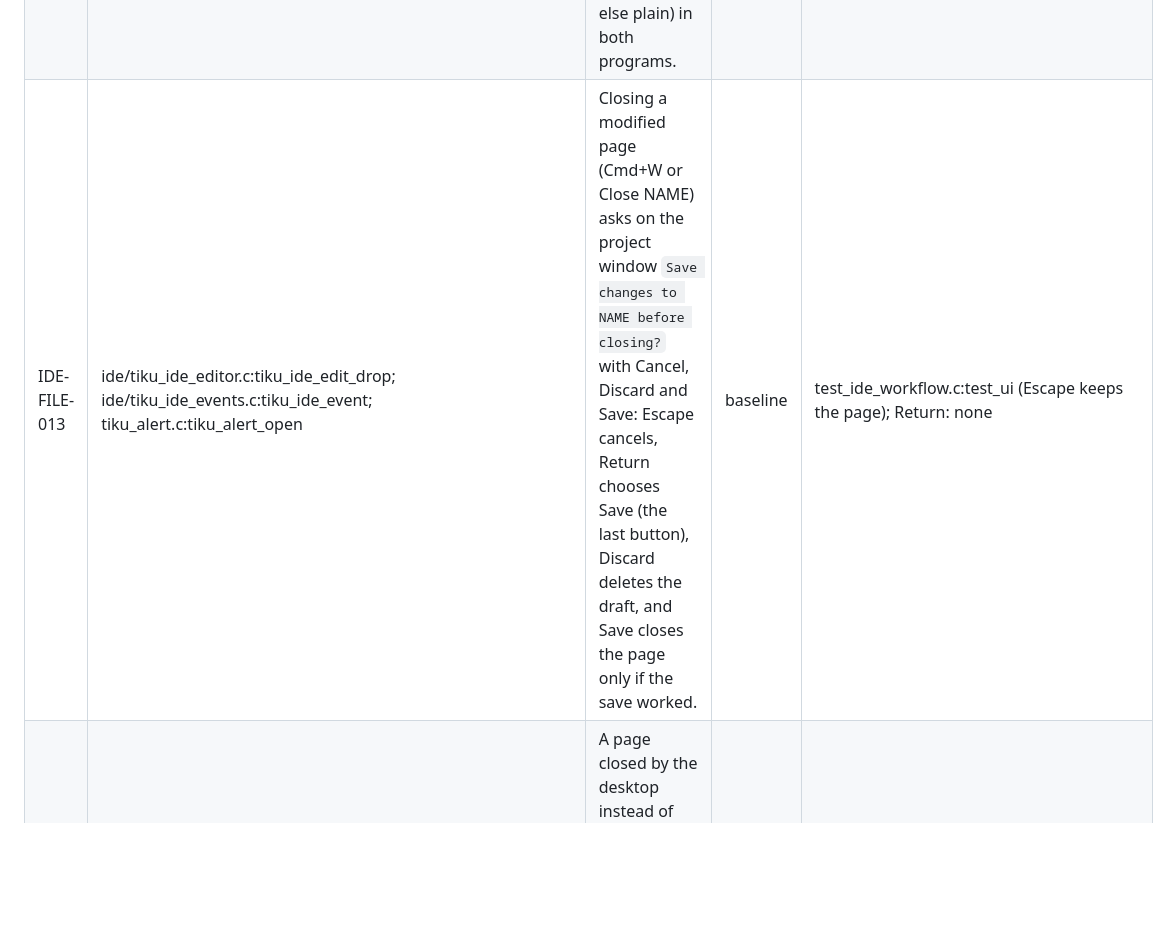
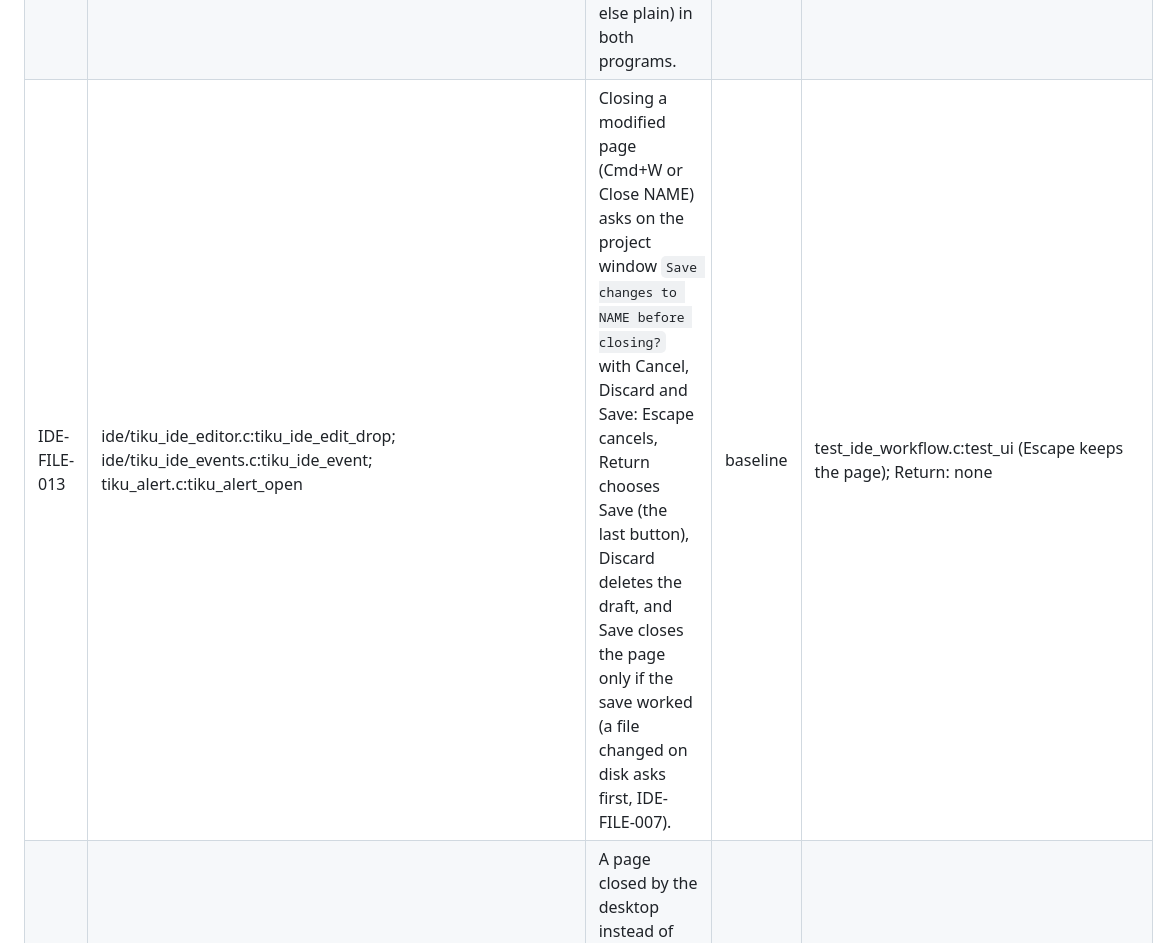
Before and after one commit to tikuos/TikuDesktop, a Markdown page: docs/contracts/editor.md, the part around one of its changes. GitHub-like rendering; blank space fills up the shorter version.

Commit message:
Docs: Editor contract rows for Remove File, IDE Save and commits
- IDE-WIN-007, IDE-FILE-007 and TXV-014 describe the fixed code, and IDE-WIN-004 and IDE-FILE-013 follow them

```diff
--- a/docs/contracts/editor.md
+++ b/docs/contracts/editor.md
@@ -413,7 +413,7 @@ next section.
 | IDE-FILE-010 | ide/tiku_ide_editor.c:tiku_ide_edit_open, tiku_ide_edit_of_path | Opening a file that is already open (same path or same real path) raises its window. There are at most two editor windows; a further open shows `no room for another window` on the Project window's status line. A window is titled with the name the project lists for the file (which may include a sub-folder), or the base name when opened another way, and opens at 620×420. | baseline | shell/ideproject.script (raise, titles); the limit and the size: none |
 | IDE-FILE-011 | ide/tiku_ide_editor.c:tiku_ide_edit_open | A BASIC page opens with the caret at the end of its last line, and an empty unmodified BASIC page gets "10 " typed while still reading as unmodified; C and other pages open at 1:1. | baseline | shell/idenew.script; shell/ideedit.script |
 | IDE-FILE-012 | ide/tiku_ide_editor_view.c:tiku_ide_lang_of; tiku_syntax.c:tiku_syntax_of_path | A page's language comes from its file name (.bas BASIC, .c/.h C, any case, anything else plain) in both programs. | baseline | test_syntax.c:main (.bas in both cases, lower-case .c and .h); the IDE's own use of it: none |
-| IDE-FILE-013 | ide/tiku_ide_editor.c:tiku_ide_edit_drop; ide/tiku_ide_events.c:tiku_ide_event; tiku_alert.c:tiku_alert_open | Closing a modified page (Cmd+W or Close NAME) asks on the project window `Save changes to NAME before closing?` with Cancel, Discard and Save: Escape cancels, Return chooses Save (the last button), Discard deletes the draft, and Save closes the page only if the save worked. | baseline | test_ide_workflow.c:test_ui (Escape keeps the page); Return: none |
+| IDE-FILE-013 | ide/tiku_ide_editor.c:tiku_ide_edit_drop; ide/tiku_ide_events.c:tiku_ide_event; tiku_alert.c:tiku_alert_open | Closing a modified page (Cmd+W or Close NAME) asks on the project window `Save changes to NAME before closing?` with Cancel, Discard and Save: Escape cancels, Return chooses Save (the last button), Discard deletes the draft, and Save closes the page only if the save worked (a file changed on disk asks first, IDE-FILE-007). | baseline | test_ide_workflow.c:test_ui (Escape keeps the page); Return: none |
 | IDE-FILE-014 | ide/tiku_ide_app.c:ide_closed; system/desktop/tiku_trk_desktop_windows.c:tab_box_act; system/desktop/tiku_desktop_folder_windows.c:close_window; system/desktop/tiku_trk_desktop_deskbar.c:team_close; kits/application/tiku_client.c:pump | A page closed by the desktop instead of the IDE's Close (its title-bar close box, the Deskbar's close item, or quitting the application from the Deskbar) is dropped with no question and no debug-lock check. A modified page's final draft is written and kept, and when the last window has gone the application stops. | baseline | none |
 | IDE-FILE-015 | ide/tiku_ide_commands.c:tiku_ide_pick (CMD_SHUT); ide/tiku_ide_events.c:tiku_ide_event | Close Project with unsaved pages asks `Close the project? NAMES hold(s) changes nothing has saved.` with Cancel and Discard: Escape cancels, and Return discards every page and its draft. | baseline | shell/ideproject.script |
 | IDE-FILE-016 | ide/tiku_ide_app.c:tiku_ide_start | A launch document ending in .tiku (any case) opens as a project, any other document opens one editor without a project, no document gives the splash and then an empty "Project" window, and a path of 512 bytes or more shows `Document path is too long`. | baseline | test_ide_workflow.c:test_launch_document, test_empty_startup; shell/idecoldstart.script |
```
Also changed, not shown: other parts of docs/contracts/editor.md (+4 -4 lines).
